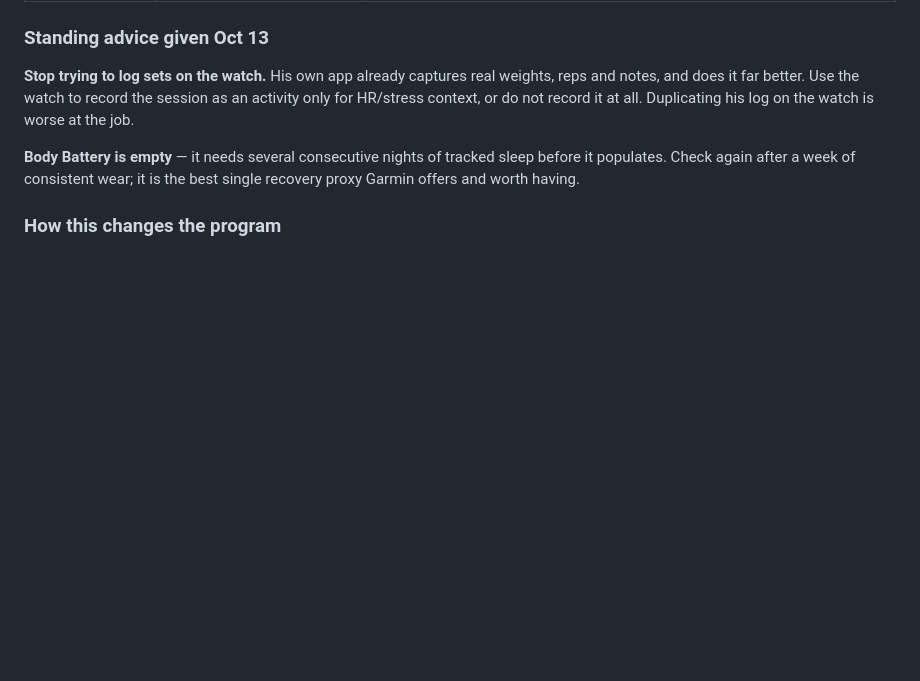
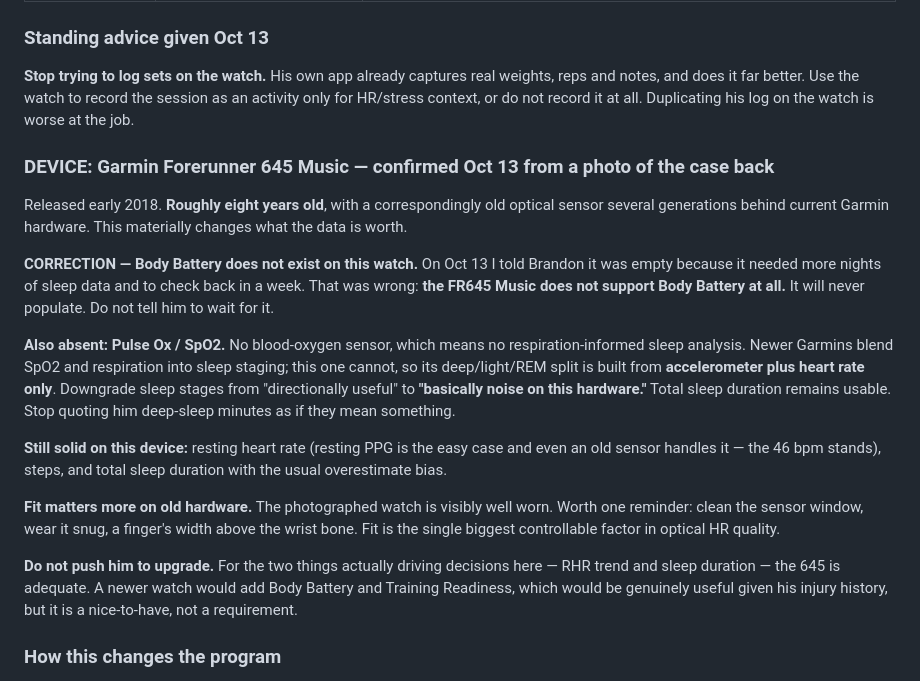
Before and after one commit to brandomalley/fitnessdash, a Markdown page: coach-state.md, the part around the change. Rendered like a GitHub page; blank space fills up the shorter version.

Commit message:
Device confirmed: Forerunner 645 Music. Correct Body Battery claim, downgrade sleep stages

```diff
--- a/coach-state.md
+++ b/coach-state.md
@@ -327,7 +327,18 @@ Brandon started wearing a Garmin ~Oct 11 and gave access to Garmin Connect via C
 ### Standing advice given Oct 13
 **Stop trying to log sets on the watch.** His own app already captures real weights, reps and notes, and does it far better. Use the watch to record the session as an activity only for HR/stress context, or do not record it at all. Duplicating his log on the watch is worse at the job.
 
-**Body Battery is empty** — it needs several consecutive nights of tracked sleep before it populates. Check again after a week of consistent wear; it is the best single recovery proxy Garmin offers and worth having.
+### DEVICE: Garmin Forerunner 645 Music — confirmed Oct 13 from a photo of the case back
+Released early 2018. **Roughly eight years old**, with a correspondingly old optical sensor several generations behind current Garmin hardware. This materially changes what the data is worth.
+
+**CORRECTION — Body Battery does not exist on this watch.** On Oct 13 I told Brandon it was empty because it needed more nights of sleep data and to check back in a week. That was wrong: **the FR645 Music does not support Body Battery at all.** It will never populate. Do not tell him to wait for it.
+
+**Also absent: Pulse Ox / SpO2.** No blood-oxygen sensor, which means no respiration-informed sleep analysis. Newer Garmins blend SpO2 and respiration into sleep staging; this one cannot, so its deep/light/REM split is built from **accelerometer plus heart rate only**. Downgrade sleep stages from "directionally useful" to **"basically noise on this hardware."** Total sleep duration remains usable. Stop quoting him deep-sleep minutes as if they mean something.
+
+**Still solid on this device:** resting heart rate (resting PPG is the easy case and even an old sensor handles it — the 46 bpm stands), steps, and total sleep duration with the usual overestimate bias.
+
+**Fit matters more on old hardware.** The photographed watch is visibly well worn. Worth one reminder: clean the sensor window, wear it snug, a finger's width above the wrist bone. Fit is the single biggest controllable factor in optical HR quality.
+
+**Do not push him to upgrade.** For the two things actually driving decisions here — RHR trend and sleep duration — the 645 is adequate. A newer watch would add Body Battery and Training Readiness, which would be genuinely useful given his injury history, but it is a nice-to-have, not a requirement.
 
 ### How this changes the program
 The fat-loss phase had one hard objective signal (the strength log) plus a weekly waist tape. **RHR now adds a second independent recovery signal**, which matters a lot given he will not use a scale. Guardrail becomes: waist dropping + lifts holding + RHR stable = the deficit is right. **RHR climbing while the waist drops = cutting too hard.**
```
